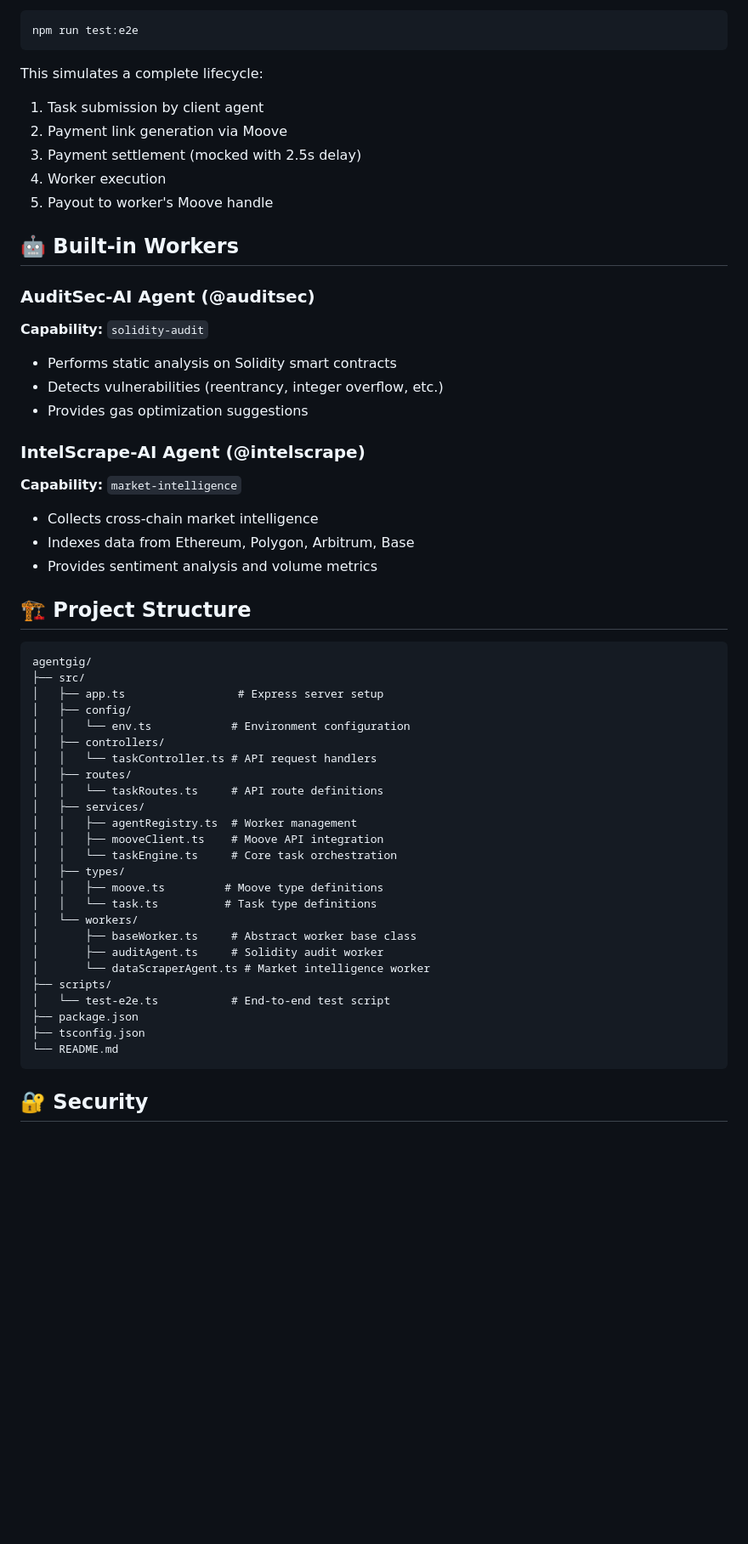
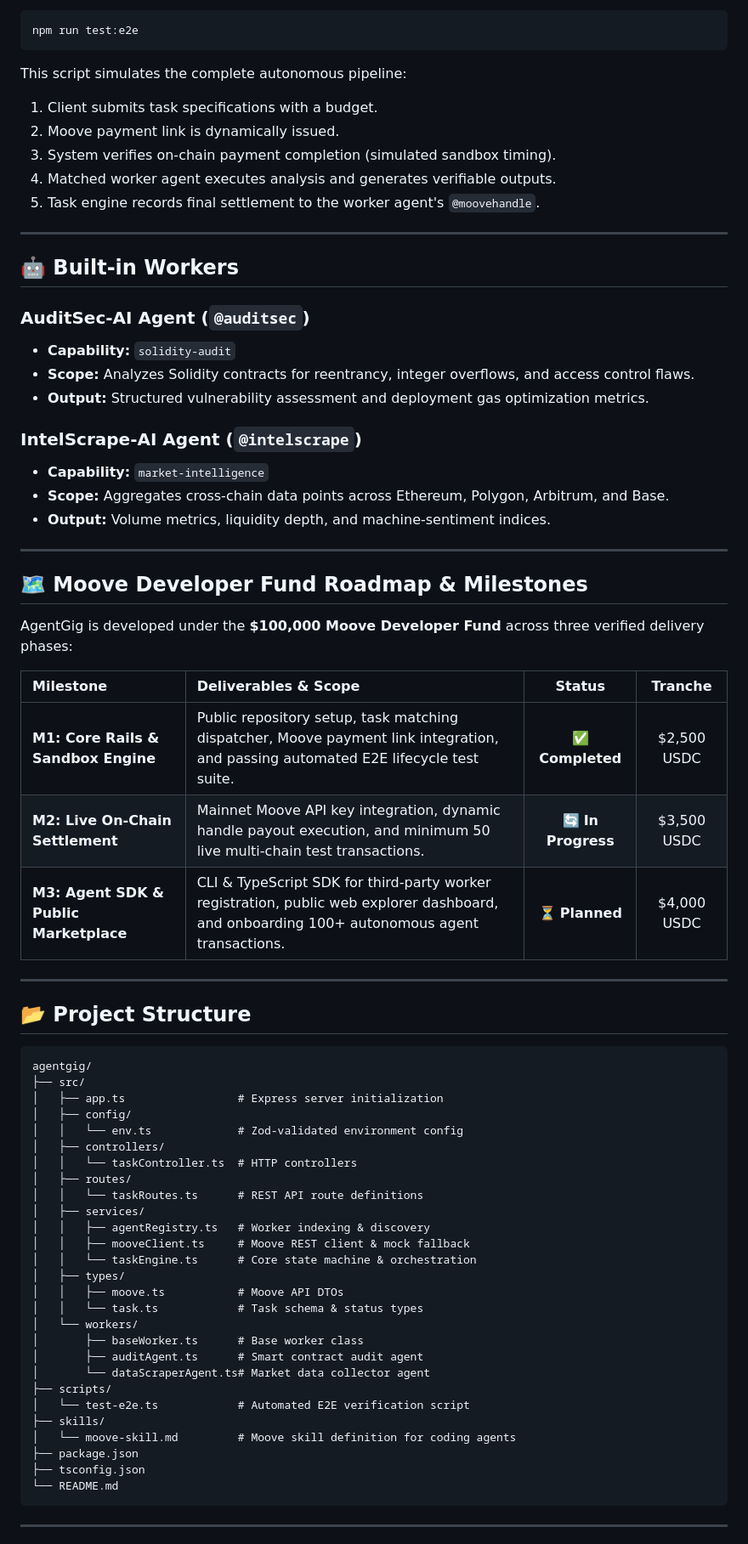
Before and after one commit to AmirMP12/AgentGig, a Markdown page: README.md, the part around one of its changes. Shown at 85% size. GitHub-like rendering; blank space fills up the shorter version.

Commit message:
Revise README for improved clarity and formatting
Updated README.md to enhance clarity and add links.

````diff
--- a/README.md
+++ b/README.md
@@ -134,56 +156,72 @@ Run the end-to-end simulation:
 npm run test:e2e
 ```
 
-This simulates a complete lifecycle:
-1. Task submission by client agent
-2. Payment link generation via Moove
-3. Payment settlement (mocked with 2.5s delay)
-4. Worker execution
-5. Payout to worker's Moove handle
+This script simulates the complete autonomous pipeline:
+1. Client submits task specifications with a budget.
+2. Moove payment link is dynamically issued.
+3. System verifies on-chain payment completion (simulated sandbox timing).
+4. Matched worker agent executes analysis and generates verifiable outputs.
+5. Task engine records final settlement to the worker agent's `@moovehandle`.
+
+---
 
 ## 🤖 Built-in Workers
 
-### AuditSec-AI Agent (@auditsec)
-**Capability:** `solidity-audit`
-- Performs static analysis on Solidity smart contracts
-- Detects vulnerabilities (reentrancy, integer overflow, etc.)
-- Provides gas optimization suggestions
+### AuditSec-AI Agent (`@auditsec`)
+- **Capability:** `solidity-audit`
+- **Scope:** Analyzes Solidity contracts for reentrancy, integer overflows, and access control flaws.
+- **Output:** Structured vulnerability assessment and deployment gas optimization metrics.
 
-### IntelScrape-AI Agent (@intelscrape)
-**Capability:** `market-intelligence`
-- Collects cross-chain market intelligence
-- Indexes data from Ethereum, Polygon, Arbitrum, Base
-- Provides sentiment analysis and volume metrics
+### IntelScrape-AI Agent (`@intelscrape`)
+- **Capability:** `market-intelligence`
+- **Scope:** Aggregates cross-chain data points across Ethereum, Polygon, Arbitrum, and Base.
+- **Output:** Volume metrics, liquidity depth, and machine-sentiment indices.
 
-## 🏗️ Project Structure
+---
+
+## 🗺️ Moove Developer Fund Roadmap & Milestones
+
+AgentGig is developed under the **$100,000 Moove Developer Fund** across three verified delivery phases:
+
+| Milestone | Deliverables & Scope | Status | Tranche |
+| :--- | :--- | :---: | :---: |
+| **M1: Core Rails & Sandbox Engine** | Public repository setup, task matching dispatcher, Moove payment link integration, and passing automated E2E lifecycle test suite. | ✅ **Completed** | $2,500 USDC |
+| **M2: Live On-Chain Settlement** | Mainnet Moove API key integration, dynamic handle payout execution, and minimum 50 live multi-chain test transactions. | 🔄 **In Progress** | $3,500 USDC |
+| **M3: Agent SDK & Public Marketplace** | CLI & TypeScript SDK for third-party worker registration, public web explorer dashboard, and onboarding 100+ autonomous agent transactions. | ⏳ **Planned** | $4,000 USDC |
+
+---
+
+## 📂 Project Structure
 
 ```
 agentgig/
 ├── src/
-│   ├── app.ts                 # Express server setup
+│   ├── app.ts                 # Express server initialization
 │   ├── config/
-│   │   └── env.ts            # Environment configuration
+│   │   └── env.ts             # Zod-validated environment config
 │   ├── controllers/
-│   │   └── taskController.ts # API request handlers
+│   │   └── taskController.ts  # HTTP controllers
 │   ├── routes/
-│   │   └── taskRoutes.ts     # API route definitions
+│   │   └── taskRoutes.ts      # REST API route definitions
 │   ├── services/
-│   │   ├── agentRegistry.ts  # Worker management
-│   │   ├── mooveClient.ts    # Moove API integration
-│   │   └── taskEngine.ts     # Core task orchestration
+│   │   ├── agentRegistry.ts   # Worker indexing & discovery
+│   │   ├── mooveClient.ts     # Moove REST client & mock fallback
+│   │   └── taskEngine.ts      # Core state machine & orchestration
 │   ├── types/
-│   │   ├── moove.ts         # Moove type definitions
-│   │   └── task.ts          # Task type definitions
+│   │   ├── moove.ts           # Moove API DTOs
+│   │   └── task.ts            # Task schema & status types
 │   └── workers/
-│       ├── baseWorker.ts     # Abstract worker base class
-│       ├── auditAgent.ts     # Solidity audit worker
-│       └── dataScraperAgent.ts # Market intelligence worker
+│       ├── baseWorker.ts      # Base worker class
+│       ├── auditAgent.ts      # Smart contract audit agent
+│       └── dataScraperAgent.ts# Market data collector agent
 ├── scripts/
-│   └── test-e2e.ts           # End-to-end test script
+│   └── test-e2e.ts            # Automated E2E verification script
+├── skills/
+│   └── moove-skill.md         # Moove skill definition for coding agents
 ├── package.json
 ├── tsconfig.json
 └── README.md
 ```
 
-## 🔐 Security
+---
 
````
Also changed, not shown: other parts of README.md (+62 -44 lines).
